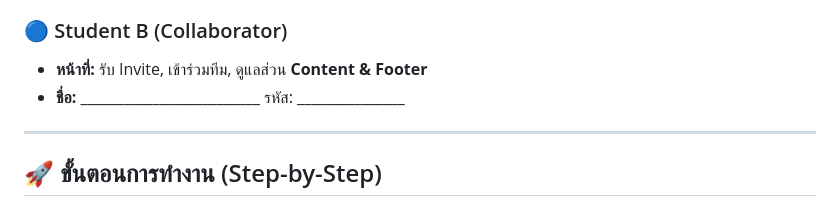
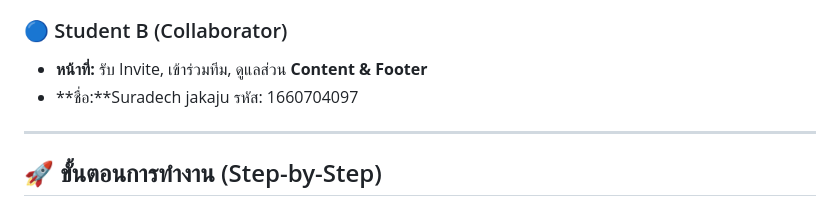
Before and after one commit to sawasdichai123/EcoWorld, a Markdown page: lab_instructions.md, the part around the change. Rendered like a GitHub page.

Commit message:
suradech

```diff
--- a/lab_instructions.md
+++ b/lab_instructions.md
@@ -13,7 +13,7 @@
 
 ### 🔵 Student B (Collaborator)
 * **หน้าที่:** รับ Invite, เข้าร่วมทีม, ดูแลส่วน **Content & Footer**
-* **ชื่อ:** _________________________ รหัส: _______________
+* **ชื่อ:**Suradech jakaju รหัส: 1660704097
 
 ---
 
```
